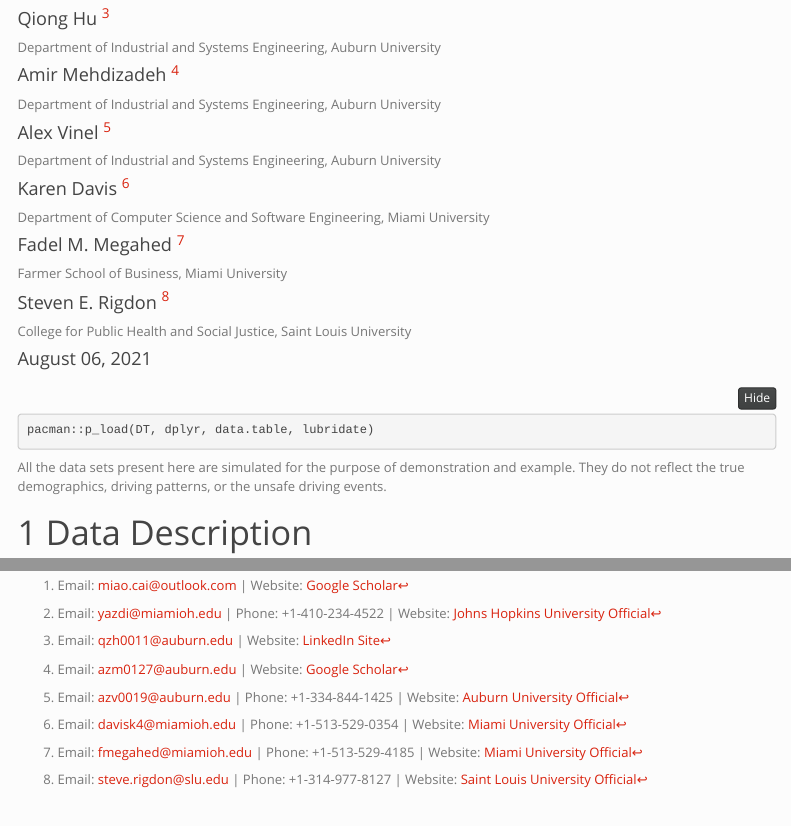
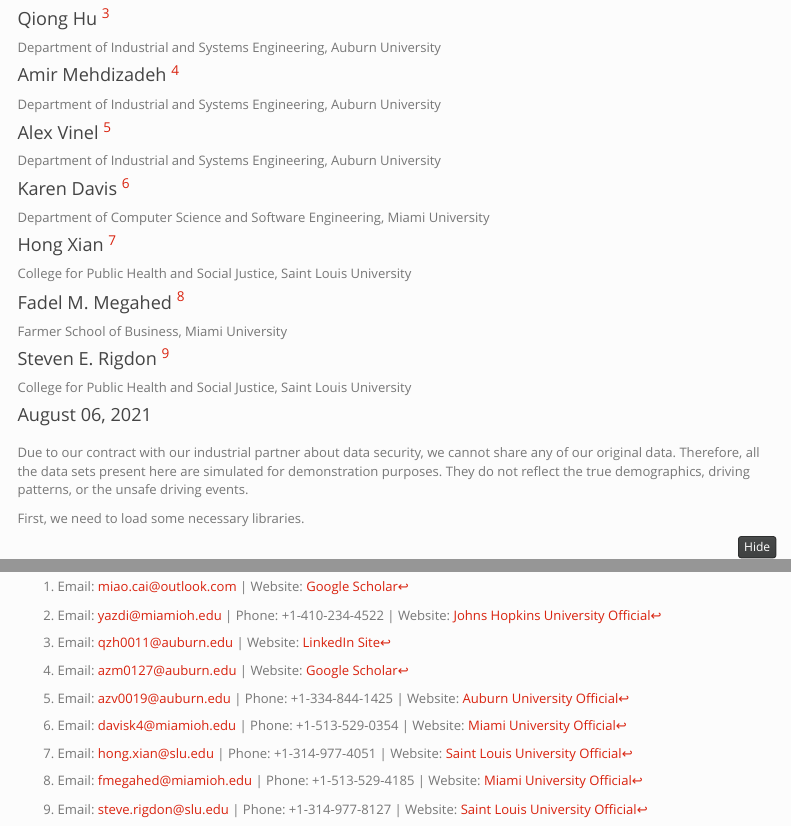
Before and after one commit to caimiao0714/500TruckStudy, an R Markdown document (index.Rmd): the page in a window 1100 px wide, from 300 px down, and a second part further down, joined at a grey line. Rendered offline with R 4.5, knitr and Pandoc, with nearby package versions; some code elsewhere in the file could not run offline; menus at the side of the page are left out.

Commit message:
add Dr. Hong Xian as a coauthor in RMarkdown

````diff
--- a/index.Rmd
+++ b/index.Rmd
@@ -18,6 +18,9 @@
 
   - name: "Karen Davis ^[Email: davisk4@miamioh.edu | Phone: +1-513-529-0354 | Website: <a href=\"https://miamioh.edu/cec/academics/departments/cse/about/faculty-and-staff/davis-karen/\">Miami University Official</a>]"
     affiliation: Department of Computer Science and Software Engineering, Miami University
+
+  - name: "Hong Xian ^[Email: hong.xian@slu.edu | Phone: +1-314-977-4051 | Website: <a href=\"https://www.slu.edu/medicine/health-and-clinical-outcomes-research/faculty/xian-hong.php\">Saint Louis University Official</a>]"
+    affiliation: College for Public Health and Social Justice, Saint Louis University
 
   - name: "Fadel M. Megahed ^[Email: fmegahed@miamioh.edu | Phone: +1-513-529-4185 | Website: <a href=\"https://miamioh.edu/fsb/directory/?up=/directory/megahefm\">Miami University Official</a>]"
     affiliation: Farmer School of Business, Miami University
@@ -42,12 +45,15 @@
 ```
 
 
+Due to our contract with our industrial partner about data security, we cannot share any of our original data. Therefore, all the data sets present here are simulated for demonstration purposes. They do not reflect the true demographics, driving patterns, or the unsafe driving events.
+
+
+First, we need to load some necessary libraries.
+
 ```{r}
 pacman::p_load(DT, dplyr, data.table, lubridate)
 ```
 
-
-All the data sets present here are simulated for the purpose of demonstration and example. They do not reflect the true demographics, driving patterns, or the unsafe driving events.
 
 Data Description
 ================
````
Also changed, not shown: index.html, index.Rmd (7 more changed lines).
